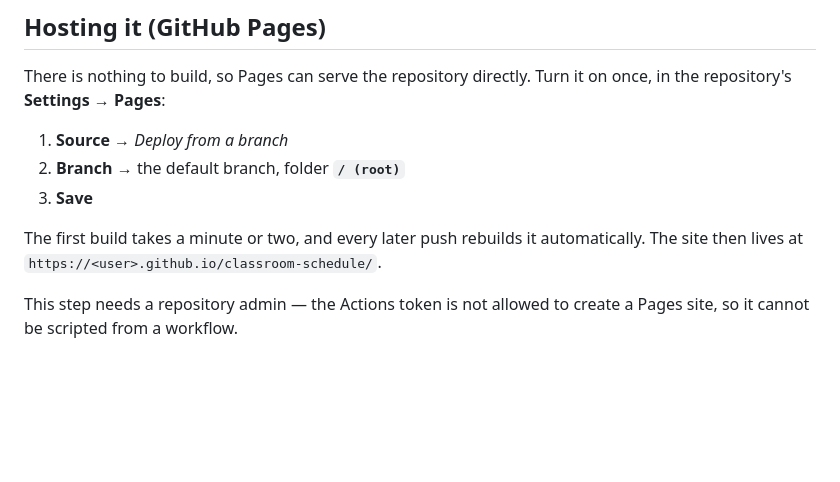
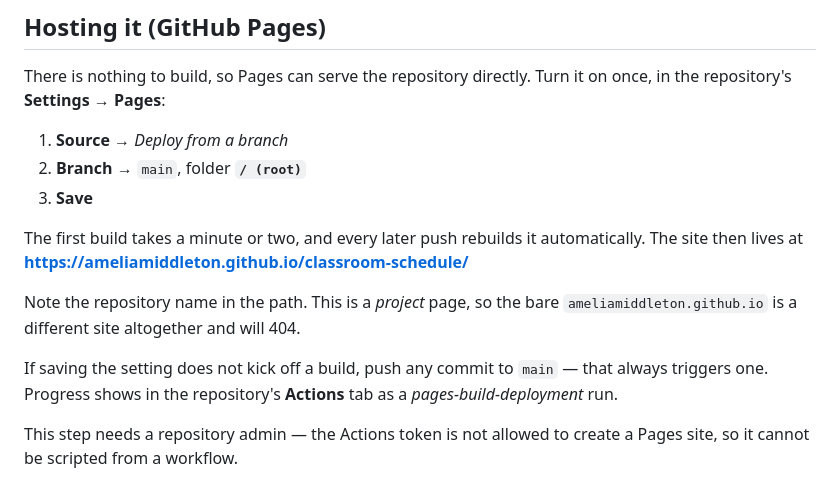
Before and after one commit to AmeliaMiddleton/classroom-schedule, a Markdown page: README.md, the part around the change. Rendered like a GitHub page; blank space fills up the shorter version.

Commit message:
Name the branch and full site URL in the Pages instructions
The branch is main now, so say so rather than "the default branch". Also
spells out the published URL including the repository name: this is a
project page, and the bare user domain is a different site that 404s.

Notes that a push triggers a build if saving the setting did not, and
where to watch it.

Co-Authored-By: Claude Opus 5 <noreply@anthropic.com>
Claude-Session: https://claude.ai/code/session_01Pksi4EToqbRxzj3KPvfUzK

```diff
--- a/README.md
+++ b/README.md
@@ -75,12 +75,19 @@ There is nothing to build, so Pages can serve the repository directly. Turn it
 on once, in the repository's **Settings → Pages**:
 
 1. **Source** → *Deploy from a branch*
-2. **Branch** → the default branch, folder **`/ (root)`**
+2. **Branch** → `main`, folder **`/ (root)`**
 3. **Save**
 
 The first build takes a minute or two, and every later push rebuilds it
 automatically. The site then lives at
-`https://<user>.github.io/classroom-schedule/`.
+**https://ameliamiddleton.github.io/classroom-schedule/**
+
+Note the repository name in the path. This is a *project* page, so the bare
+`ameliamiddleton.github.io` is a different site altogether and will 404.
+
+If saving the setting does not kick off a build, push any commit to `main` —
+that always triggers one. Progress shows in the repository's **Actions** tab as
+a *pages-build-deployment* run.
 
 This step needs a repository admin — the Actions token is not allowed to create
 a Pages site, so it cannot be scripted from a workflow.
```
